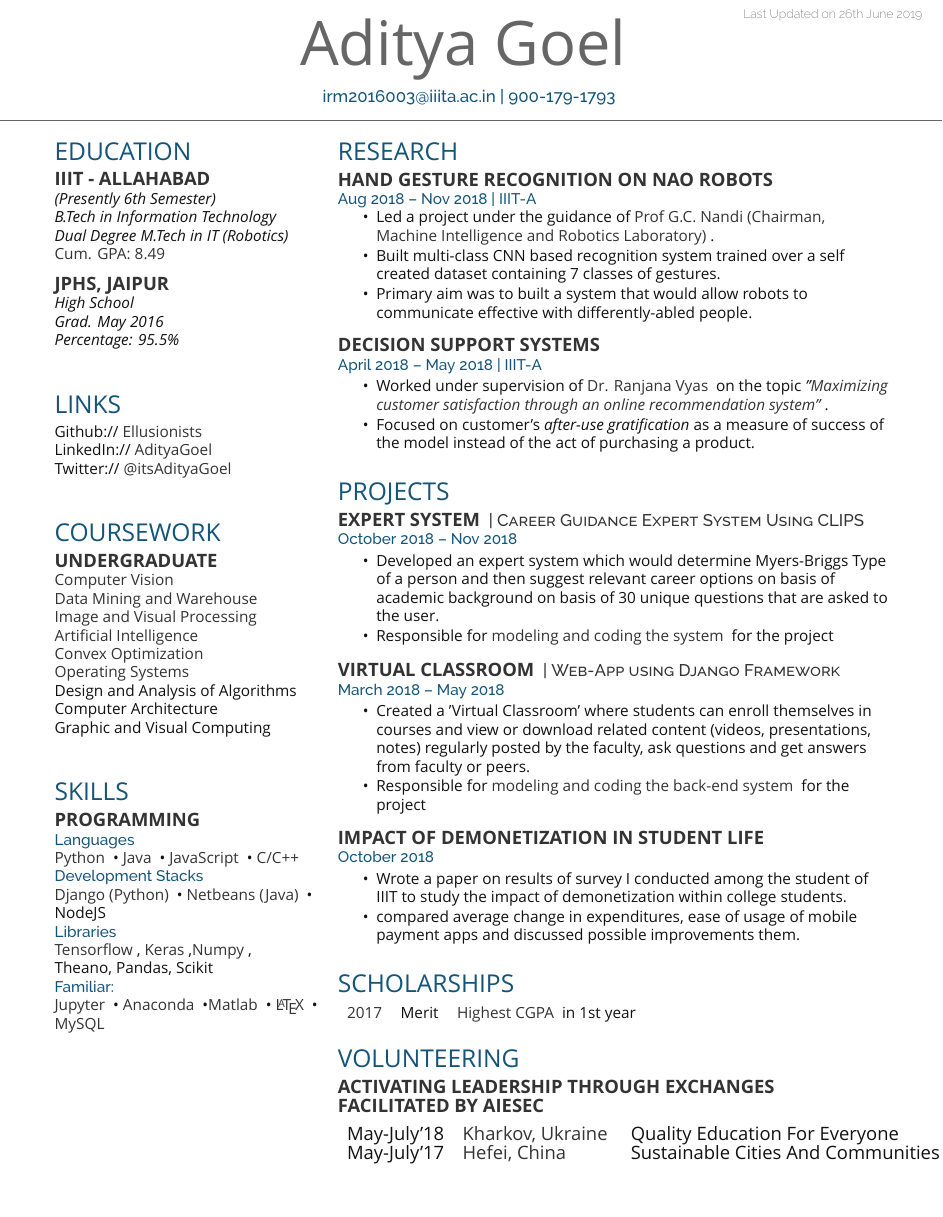
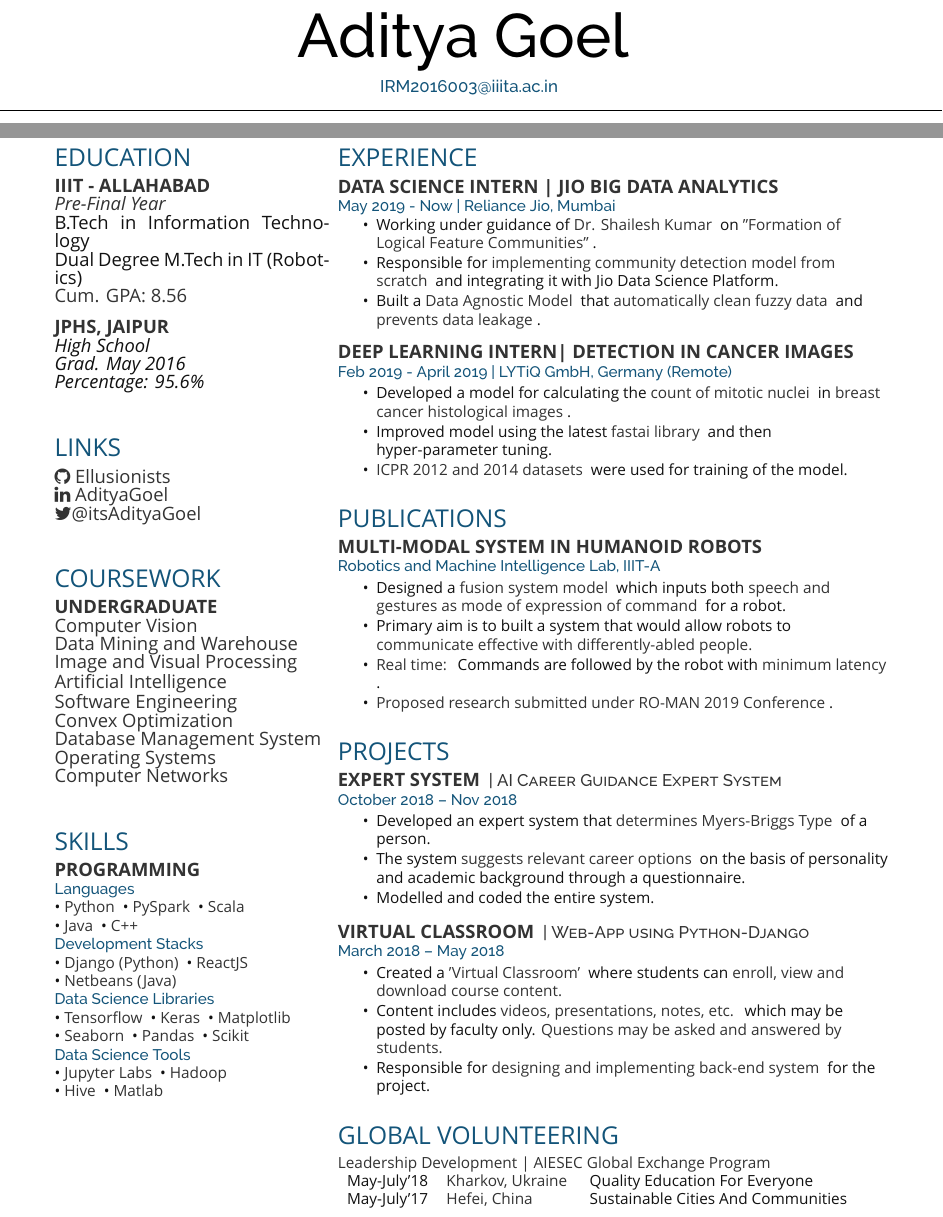
Before and after one commit to PaiShoIroh/Resume, a LaTeX CV (Resume.tex, which reads deedy-resume-openfont.cls): part of page 1 of 2 before the commit and two parts of pages 1 and 2 of 2 after it, the two joined at a grey line, cut at the place of the change, the shorter picture padded with empty space. Compiled offline with XeLaTeX; a missing font is replaced by an installed copy or a similar font.

Commit message:
Update(Project+Jio Intern)

```diff
--- a/Resume.tex
+++ b/Resume.tex
@@ -45,7 +45,7 @@
 %%%%%%%%%%%%%%%%%%%%%%%%%%%%%%%%%%%%%%
 
 \documentclass[]{deedy-resume-openfont}
-
+\usepackage{fontawesome}
 
 \begin{document}
 
@@ -63,8 +63,10 @@
 %%%%%%%%%%%%%%%%%%%%%%%%%%%%%%%%%%%%%%
 
 
-\namesection{Aditya Goel}{}{ \href{mailto:irm2016003@iiita.ac.in}{irm2016003@iiita.ac.in} | 900-179-1793
+\namesection{Aditya Goel}{}{ \href{mailto:irm2016003@iiita.ac.in}{IRM2016003@iiita.ac.in}
 }
+
+
 
 %\namesection{Aditya Goel}{}{ \urlstyle{same}\url{website-goes-here} \\
 %\href{mailto:irm2016003@iiita.ac.in}{irm2016003@iiita.ac.in} | 900-179-1793
@@ -84,13 +86,13 @@
 
 \section{Education}
 
-\subsection{IIIT - Allahabad}
-\textit{(Presently 6th Semester)\\B.Tech in Information Technology\\ Dual Degree M.Tech in IT (Robotics)}\\ \custombold{Cum. GPA: 8.49}
+\runsubsection{IIIT - Allahabad}\\
+\textit{\custombold{Pre-Final Year}\\B.Tech in Information Technology\\ Dual Degree M.Tech in IT (Robotics)}\\ \custombold{Cum. GPA: 8.56}
 %\location{Expected Dec 2014 | Ithaca, NY \\ Cum. GPA: N/A}
 \sectionsep
 
-\subsection{JPHS, Jaipur}
-\textit{High School\\Grad. May 2016\\ Percentage: 95.5\%\\}
+\runsubsection{JPHS, Jaipur}\\
+\textit{High School\\Grad. May 2016\\ Percentage: 95.6\%\\}
 \sectionsep
 
 %%%%%%%%%%%%%%%%%%%%%%%%%%%%%%%%%%%%%%
@@ -98,9 +100,9 @@
 %%%%%%%%%%%%%%%%%%%%%%%%%%%%%%%%%%%%%%
 
 \section{Links}
-Github:// \href{https://github.com/Ellusionists}{\custombold{Ellusionists}} \\
-LinkedIn://  \href{https://www.linkedin.com/in/aditya-goel-11a578134/}{\custombold{AdityaGoel}} \\
-Twitter://  \href{https://twitter.com/itsAdityaGoel}{\custombold{@itsAdityaGoel}} \\
+\faGithub \href{https://github.com/Ellusionists}{\custombold{ Ellusionists}} \\
+\faLinkedin  \href{https://www.linkedin.com/in/aditya-goel-11a578134/}{\custombold{ AdityaGoel}} \\
+\faTwitter \href{https://twitter.com/itsAdityaGoel}{\custombold{@itsAdityaGoel}} \\
 \sectionsep
 
 %%%%%%%%%%%%%%%%%%%%%%%%%%%%%%%%%%%%%%
@@ -109,21 +111,22 @@
 
 \section{Coursework}
 
-\subsection{Undergraduate}
+\runsubsection{Undergraduate} \\
 \custombold{Computer Vision} \\
 \custombold{Data Mining and Warehouse} \\
 \custombold{Image and Visual Processing}\\
 \custombold{Artificial Intelligence}\\
-% \custombold{Software Engineering}\\
+\custombold{Software Engineering}\\
 \custombold{Convex Optimization}\\
-%\custombold{Database Management System }\\
+% \custombold{Business Informatics}\\
+% \custombold{Principles of Economics}\\
+\custombold{Database Management System }\\
 \custombold{Operating Systems} \\
-%\custombold{Computer Networks} \\
-Design and Analysis of Algorithms\\
+\custombold{Computer Networks} \\
+%Design and Analysis of Algorithms\\
 %Object Oriented Methodologies \\
-Computer Architecture\\
-Graphic and Visual Computing \\
-%Computer Graphics + Practicum \\
+%Computer Architecture\\
+%Graphic and Visual Computing \\
 %{\footnotesize \textit{\textbf{(Research Asst. \& Teaching Asst) }}} \\
 %Unix Tools and Scripting \\
 \sectionsep
@@ -133,15 +136,16 @@
 %%%%%%%%%%%%%%%%%%%%%%%%%%%%%%%%%%%%%%
 
 \section{Skills}
-\subsection{Programming}
+\runsubsection{Programming} \\
 \location{Languages}
-\custombold{Python} \textbullet{}   \custombold{Java} \textbullet{} \custombold{JavaScript} \textbullet{} \custombold{C/C++} \\
+\textbullet{} \custombold{Python} \textbullet{} \custombold{PySpark} \textbullet{} \custombold{Scala} \\\textbullet{} \custombold{Java} \textbullet{} \custombold{C++}\\
 \location{Development Stacks}
-\custombold{Django (Python)} \textbullet{} \custombold{Netbeans (Java)} \textbullet{} NodeJS \\
-\location{Libraries}
-\custombold{Tensorflow}, \custombold{Keras},\custombold{Numpy},\\ Theano, Pandas, Scikit\\
-\location{Familiar:}
-\custombold{Jupyter} \textbullet{} \custombold{Anaconda} \textbullet{}\custombold{Matlab} \textbullet{} \custombold{\LaTeX} \textbullet{} \custombold{MySQL}
+\textbullet{} \custombold{Django (Python)} \textbullet{} \custombold{ReactJS}\\ \textbullet{} \custombold{Netbeans (Java)} \\
+\location{Data Science Libraries}
+\textbullet{} \custombold{Tensorflow} \textbullet{} \custombold{Keras} \textbullet{} \custombold{Matplotlib}\\ \textbullet{} \custombold{Seaborn}
+\textbullet{} \custombold{Pandas} \textbullet{} \custombold{Scikit}\\
+\location{Data Science Tools}
+\textbullet{} \custombold{Jupyter Labs} \textbullet{} \custombold{Hadoop}\\ \textbullet{} \custombold{Hive} \textbullet{} \custombold{Matlab}
 \sectionsep
 
 %%%%%%%%%%%%%%%%%%%%%%%%%%%%%%%%%%%%%%
@@ -157,45 +161,80 @@
 %%%%%%%%%%%%%%%%%%%%%%%%%%%%%%%%%%%%%%
 %     EXPERIENCE
 %%%%%%%%%%%%%%%%%%%%%%%%%%%%%%%%%%%%%%
+\section{Experience}
+{\runsubsection{Data Science Intern | Jio Big Data Analytics}}\\
+\location{May 2019 - Now | Reliance Jio, Mumbai }
+\vspace{\topsep} % Hacky fix for awkward extra vertical space
+\begin{tightemize}
 
+
+\item Working under guidance of\custombold{ \href{https://www.linkedin.com/in/shaileshk/}{Dr. Shailesh Kumar}} on \custombold{"Formation of Logical Feature Communities"}.
+
+\item Responsible for \custombold{implementing community detection model from scratch} and integrating it with Jio Data Science Platform.
+
+\item Built a \custombold{Data Agnostic Model} that \custombold{automatically clean fuzzy data} and \custombold{prevents data leakage}.
+
+% \item Ran simulation on several \custombold{Teleco datasets} and achieved \custombold{significantly high clustering accuracy} when compared to other methods.
+\end{tightemize}
+\sectionsep
+
+
+
+% \href{http://robita.iiita.ac.in/}
+{\runsubsection{Deep Learning Intern| Detection in Cancer Images}}\\
+\location{Feb 2019 - April 2019 | LYTiQ GmbH, Germany (Remote)}
+%\vspace{\topsep} % Hacky fix for awkward extra vertical space
+
+\begin{tightemize}
+\item Developed a model for calculating the \custombold{count of mitotic nuclei} in \custombold{breast cancer histological images}.
+
+\item Improved model using the latest \custombold{fastai library} and then hyper-parameter tuning.
+
+\item \custombold{ICPR 2012 and 2014 datasets} were used for training of the model.
+\end{tightemize}
+\sectionsep
 
 %%%%%%%%%%%%%%%%%%%%%%%%%%%%%%%%%%%%%%
 %     RESEARCH
 %%%%%%%%%%%%%%%%%%%%%%%%%%%%%%%%%%%%%%
+\section{Publications}
 
-\section{Research}
-\href{http://robita.iiita.ac.in/}{\runsubsection{Hand Gesture Recognition on Nao Robots}}\\
-\location{Aug 2018 – Nov 2018 | IIIT-A}
-\vspace{\topsep} % Hacky fix for awkward extra vertical space
+
+\href{http://robita.iiita.ac.in/}{\runsubsection{Multi-Modal System in Humanoid Robots}}\\
+\location{Robotics and Machine Intelligence Lab, IIIT-A}
 \begin{tightemize}
-\item Led a project under the guidance of  \custombold{\href{https://sites.google.com/site/gcnandi/}{Prof G.C. Nandi} (Chairman, Machine Intelligence and Robotics Laboratory)}.
-\item Built multi-class CNN based recognition system trained over a self created dataset containing 7 classes of gestures.
-\item Primary aim was to built a system that would allow robots to communicate effective with differently-abled people.
+\item Designed a \custombold{fusion system model} which inputs both \custombold{speech and gestures as mode of expression of command} for a robot.
+\item Primary aim is to built a system that would allow robots to \custombold{communicate effective with differently-abled people.}
+\item \custombold{Real time:} Commands are followed by the robot with \custombold{minimum latency}.
+
+\item \custombold{Proposed research submitted under \href{https://ro-man2019.org/}{RO-MAN 2019 Conference}}.
 \end{tightemize}
 \sectionsep
 
-% \href{http://robita.iiita.ac.in/}
-{\runsubsection{Decision Support Systems}}\\
-\location{April 2018 – May 2018 | IIIT-A}
-\begin{tightemize}
-\item
-Worked under supervision of \custombold{\href{https://it.iiita.ac.in/?pg=facultypage&uid=ranjana}{Dr. Ranjana Vyas}} on the topic \textit{"\custombold{Maximizing customer satisfaction through an online recommendation system"}}.
-\item Focused on customer's \textit{after-use gratification} as a measure of success of the model instead of the act of purchasing a product.
-\end{tightemize}
-\sectionsep
+% \href{http://robita.iiita.ac.in/}{\runsubsection{Hand Gesture Recognition on Nao Robots}}\\
+% \location{Aug 2018 – Nov 2018 | IIIT-A}
+% \vspace{\topsep} % Hacky fix for awkward extra vertical space
+% \begin{tightemize}
+% \item Led a project under the guidance of  \custombold{\href{https://sites.google.com/site/gcnandi/}{Prof G.C. Nandi} (Chairman, Machine Intelligence and Robotics Laboratory)}.
+% \item Built multi-class CNN based recognition system trained over a self created dataset containing 7 classes of gestures.
+% \item Primary aim was to built a system that would allow robots to communicate effective with differently-abled people.
+% \end{tightemize}
+% \sectionsep
+
+% % \href{http://robita.iiita.ac.in/}
+% {\runsubsection{Decision Support Systems}}\\
+% \location{April 2018 – May 2018 | IIIT-A}
+% \begin{tightemize}
+% \item
+% Worked under supervision of \custombold{\href{https://it.iiita.ac.in/?pg=facultypage&uid=ranjana}{Dr. Ranjana Vyas}} on the topic \textit{"\custombold{Maximizing customer satisfaction through an online recommendation system"}}.
+% \item Focused on customer's \textit{after-use gratification} as a measure of success of the model instead of the act of purchasing a product.
+% \end{tightemize}
+% \sectionsep
 
 
 \section{Projects}
 
-% \runsubsection{Coursera}
-% \descript{| KPCB Fellow + Software Engineering Intern }
-% \location{Expected June 2014 – Sep 2014 | Mountain View, CA}
-% \vspace{\topsep} % Hacky fix for awkward extra vertical space
-% \begin{tightemize}
-% \item 52 out of 2500 applicants chosen to be a KPCB Fellow 2014.
-% \end{tightemize}
-% \sectionsep
-
+%%%%%% Deep learning A-Z course project %%%%%%%%
 % \href{https://github.com/Ellusionists/Deep-Learning-Models}{\runsubsection{Machine Learning \& Deep Learning}}
 % \descript{| Algorithms in Python }
 % \location{July 2018 - Present}
@@ -208,53 +247,59 @@
 % \end{tightemize}
 % \sectionsep
 
+
+%%%%%%%%% Expert System Project %%%%%%%
 {\runsubsection{Expert System}}
-\descript{| Career Guidance Expert System Using CLIPS}
+\descript{| AI Career Guidance Expert System}
 \location{October 2018 – Nov 2018}
 % \vspace{\topsep} % Hacky fix for awkward extra vertical space
 \begin{tightemize}
-\item Developed an expert system which would determine Myers-Briggs Type of a person and then suggest relevant career options on basis of academic background on basis of 30 unique questions that are asked to the user.
-\item Responsible for \custombold{modeling and coding the system} for the project
+\item Developed an expert system that \custombold{determines Myers-Briggs Type} of a person.
+\item The system \custombold{suggests relevant career options} on the basis of personality and academic background through a questionnaire.
+\item Modelled and coded the entire system. \custombold{}
 \end{tightemize}
 \sectionsep
 
+%%%%%   VIRTUAL CLASSROOM %%%%%%%%%
 \href{https://github.com/Ellusionists/VirtualClassroom}{\runsubsection{Virtual Classroom}}
-\descript{| Web-App using Django Framework }
+\descript{| Web-App using Python-Django}
 \location{March 2018 – May 2018}
 %\vspace{\topsep} % Hacky fix for awkward extra vertical space
 \begin{tightemize}
-\item Created a 'Virtual Classroom' where students can enroll themselves in courses and view or download related content (videos, presentations, notes) regularly posted by the faculty, ask questions and get answers from faculty or peers.
-\item Responsible for \custombold{modeling and coding the back-end system} for the project
+\item Created a \custombold{'Virtual Classroom'} where students can \custombold{enroll, view and download course content.}
+\item Content includes \custombold{videos, presentations, notes, etc.} which may be  posted by faculty only. \custombold{Questions may be asked and answered by students.}
+\item Responsible for \custombold{designing and implementing back-end system} for the project.
 \end{tightemize}
 \sectionsep
 
-{\runsubsection{Impact of demonetization in student life}}\\
-% \descript{}
-\location{October 2018}
-%\vspace{\topsep} % Hacky fix for awkward extra vertical space
-\begin{tightemize}
-\item Wrote a paper on results of survey I conducted among the student of IIIT to study the impact of demonetization within college students.
-\item compared average change in expenditures, ease of usage of mobile payment apps and discussed possible improvements them.
-\end{tightemize}
-\sectionsep
+%%%%%%%%%% ECONOMICS - DEMONITIZATION %%%%%%%%%%
+% {\runsubsection{Impact of demonetization in student life}}\\
+% % \descript{}
+% \location{October 2018}
+% %\vspace{\topsep} % Hacky fix for awkward extra vertical space
+% \begin{tightemize}
+% \item Wrote a paper on results of survey I conducted among the student of IIIT to study the impact of demonetization within college students.
+% \item Compared average change in expenditures, ease of usage of mobile payment apps and discussed possible improvements them.
+% \end{tightemize}
+% \sectionsep
 
 %%%%%%%%%%%%%%%%%%%%%%%%%%%%%%%%%%%%%%
 %     AWARDS
 %%%%%%%%%%%%%%%%%%%%%%%%%%%%%%%%%%%%%%
 
-\section{Scholarships}
-\begin{tabular}{rll}
-\custombold{2017	     & Merit  & }\custombold{Highest CGPA} in 1st year\\
-\end{tabular}
-\sectionsep
+% \section{Scholarships}
+% \begin{tabular}{rll}
+% \custombold{2017	     & Merit  & }\custombold{Highest CGPA} in 1st year\\
+% \end{tabular}
+% \sectionsep
 
 %%%%%%%%%%%%%%%%%%%%%%%%%%%%%%%%%%%%%%
 %     Volunteering Experiences
 %%%%%%%%%%%%%%%%%%%%%%%%%%%%%%%%%%%%%%
 
-\section{Volunteering}
-\runsubsection{Activating leadership through exchanges facilitated by AIESEC\\}
-\vspace{\topsep}
+\section{Global Volunteering}
+%\vspace{\topsep}
+\custombold{Leadership Development | AIESEC Global Exchange Program \\}
 \begin{tabular}{rll}
 May-July'18	     & \custombold{Kharkov, Ukraine}  & Quality Education For Everyone\\
 May-July'17	     & \custombold{Hefei, China}  & Sustainable Cities And Communities\\
--- a/deedy-resume-openfont.cls
+++ b/deedy-resume-openfont.cls
@@ -44,8 +44,8 @@
 \newcommand{\namesection}[3]{
 	\centering{
 		\sffamily
-		\fontspec[Path = fonts/lato/]{Lato-Hai}\fontsize{40pt}{10cm}\selectfont #1
-		\fontspec[Path = fonts/lato/]{Lato-Lig}\selectfont #2
+		\fontspec[Path = fonts/raleway/]{Raleway-Medium}\fontsize{40pt}{10cm}\selectfont #1
+		\fontspec[Path = fonts/lato/]{Lato-Hai}\selectfont #2
 	} \\
 	\vspace{5pt}
 	\centering{ \color{headings}\fontspec[Path = fonts/raleway/]{Raleway-Medium}\fontsize{11pt}{14pt}\selectfont #3}
```
Also changed, not shown: Resume.pdf (deleted), Resume_Aditya.pdf (added), Resume.tex (2 more changed lines).
